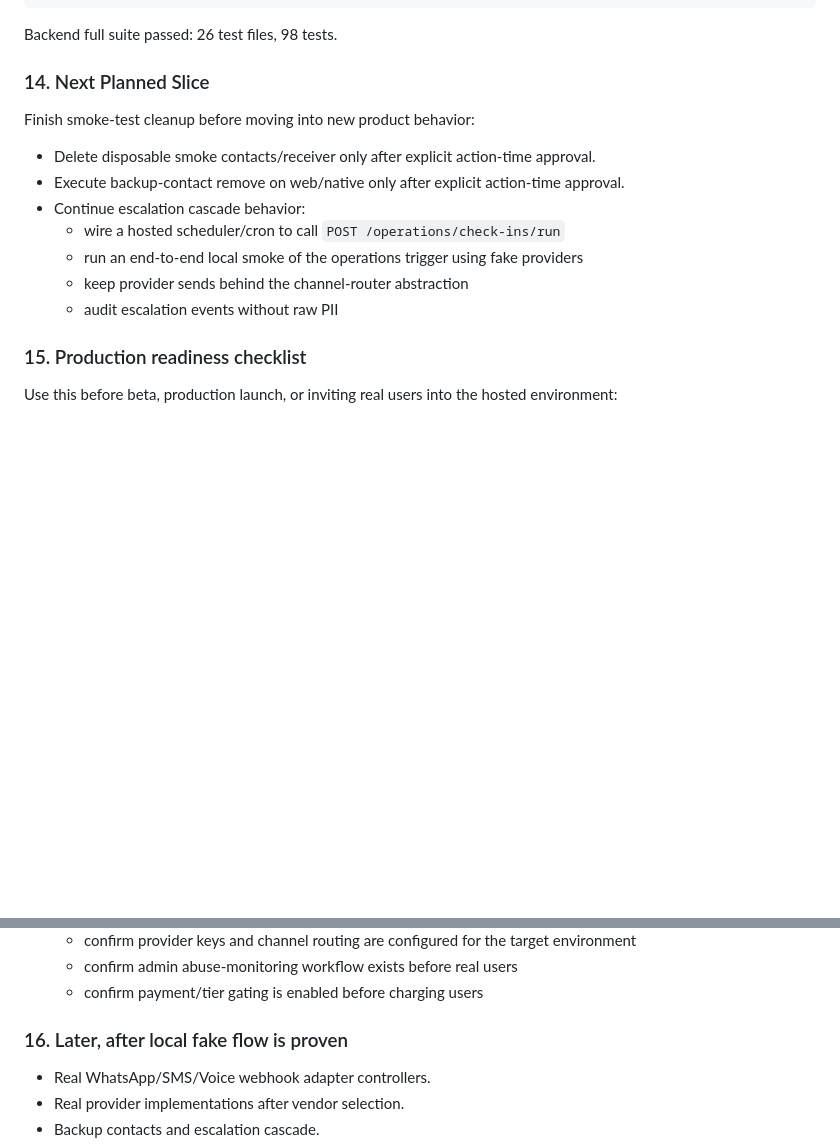
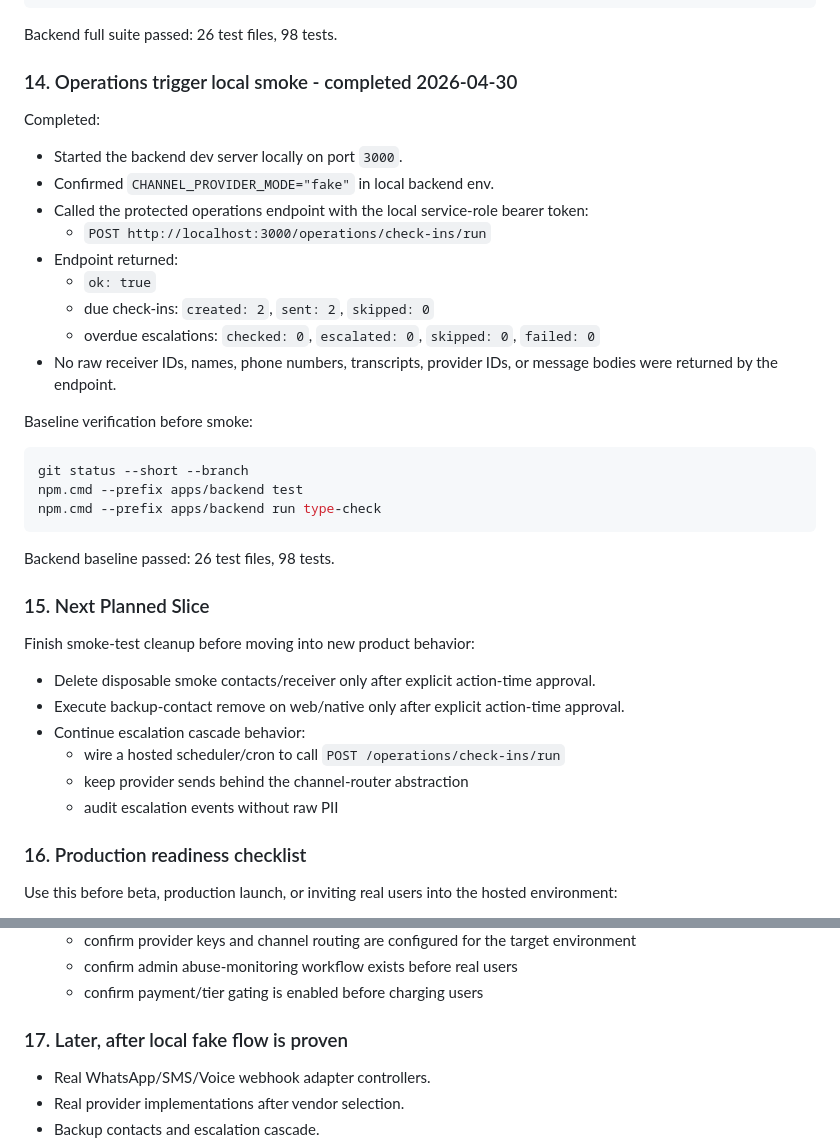
Before and after one commit to shahbaz242630/Family-Checkin, a Markdown page: docs/PROJECT_HANDOFF.md, 2 parts joined by grey strips. GitHub-like rendering; blank space fills up the shorter version.

Commit message:
Document operations trigger smoke

````diff
--- a/docs/PROJECT_HANDOFF.md
+++ b/docs/PROJECT_HANDOFF.md
@@ -1383,7 +1383,31 @@ $env:DATABASE_URL='postgresql://user:password@localhost:5432/nearby'; npm.cmd --
 
 Backend full suite passed: 26 test files, 98 tests.
 
-### 14. Next Planned Slice
+### 14. Operations trigger local smoke - completed 2026-04-30
+
+Completed:
+
+- Started the backend dev server locally on port `3000`.
+- Confirmed `CHANNEL_PROVIDER_MODE="fake"` in local backend env.
+- Called the protected operations endpoint with the local service-role bearer token:
+  - `POST http://localhost:3000/operations/check-ins/run`
+- Endpoint returned:
+  - `ok: true`
+  - due check-ins: `created: 2`, `sent: 2`, `skipped: 0`
+  - overdue escalations: `checked: 0`, `escalated: 0`, `skipped: 0`, `failed: 0`
+- No raw receiver IDs, names, phone numbers, transcripts, provider IDs, or message bodies were returned by the endpoint.
+
+Baseline verification before smoke:
+
+```powershell
+git status --short --branch
+npm.cmd --prefix apps/backend test
+npm.cmd --prefix apps/backend run type-check
+```
+
+Backend baseline passed: 26 test files, 98 tests.
+
+### 15. Next Planned Slice
 
 Finish smoke-test cleanup before moving into new product behavior:
 
@@ -1391,11 +1415,10 @@ Finish smoke-test cleanup before moving into new product behavior:
 - Execute backup-contact remove on web/native only after explicit action-time approval.
 - Continue escalation cascade behavior:
   - wire a hosted scheduler/cron to call `POST /operations/check-ins/run`
-  - run an end-to-end local smoke of the operations trigger using fake providers
   - keep provider sends behind the channel-router abstraction
   - audit escalation events without raw PII
 
-### 15. Production readiness checklist
+### 16. Production readiness checklist
 
 Use this before beta, production launch, or inviting real users into the hosted environment:
 
@@ -1425,7 +1448,7 @@ Use this before beta, production launch, or inviting real users into the hosted
   - confirm admin abuse-monitoring workflow exists before real users
   - confirm payment/tier gating is enabled before charging users
 
-### 16. Later, after local fake flow is proven
+### 17. Later, after local fake flow is proven
 
 - Real WhatsApp/SMS/Voice webhook adapter controllers.
 - Real provider implementations after vendor selection.
````
